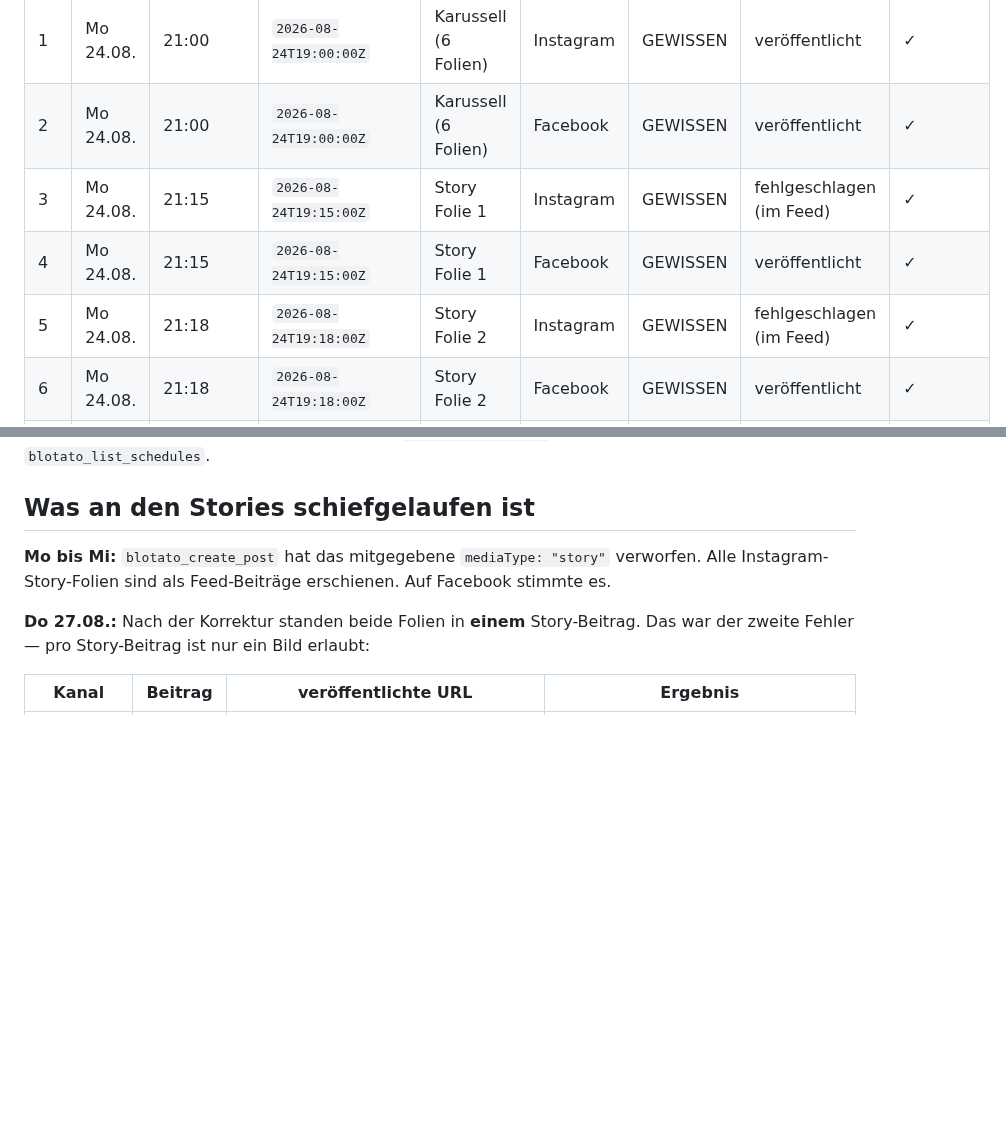
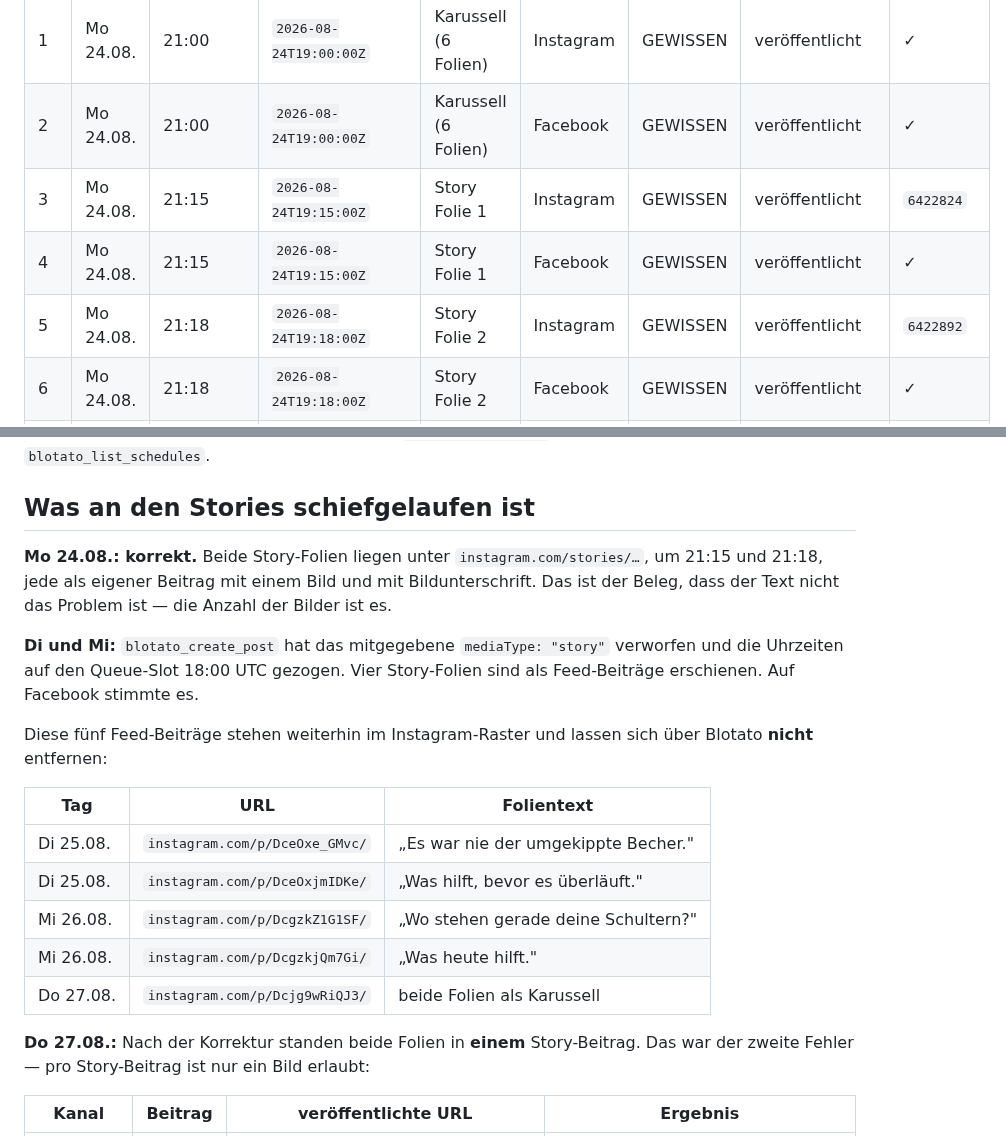
Before and after one commit to mantusova88-hub/Email-Marketing-Business, a Markdown page: outputs/instagram/2026-KW35-wochenplan.md, 2 parts joined by grey strips. GitHub-like rendering; blank space fills up the shorter version.

Commit message:
Wochenplan KW35: Montag war korrekt, Beitrags-IDs ergaenzt
blotato_list_posts fuer den 24.-28.08. zeigt: die beiden Instagram-Story-
Folien vom Montag liegen unter instagram.com/stories/ und waren richtig.
Falsch eingetragen hatte ich sie gestern als fehlgeschlagen.

Betroffen sind Dienstag und Mittwoch (mediaType verworfen, Uhrzeit auf
den Queue-Slot gezogen) sowie Donnerstag (zwei Bilder in einem Story-
Beitrag). Die fuenf Feed-Beitraege sind jetzt mit URL und Folientext
festgehalten; ueber Blotato lassen sie sich nicht entfernen.

Montag belegt ausserdem, dass eine Bildunterschrift kein Problem ist --
entscheidend ist die Anzahl der Bilder pro Story-Beitrag.

Co-Authored-By: Claude Opus 5 <noreply@anthropic.com>
Claude-Session: https://claude.ai/code/session_01TYQogRPBFZW8xLF1r747DF

```diff
--- a/outputs/instagram/2026-KW35-wochenplan.md
+++ b/outputs/instagram/2026-KW35-wochenplan.md
@@ -51,9 +51,9 @@ Die zwei Minuten Abstand stehen bewusst so: Am Wochenende der KW 33 lagen Karuss
 |---|---|---|---|---|---|---|---|---|
 | 1 | Mo 24.08. | 21:00 | `2026-08-24T19:00:00Z` | Karussell (6 Folien) | Instagram | GEWISSEN | veröffentlicht | ✓ |
 | 2 | Mo 24.08. | 21:00 | `2026-08-24T19:00:00Z` | Karussell (6 Folien) | Facebook | GEWISSEN | veröffentlicht | ✓ |
-| 3 | Mo 24.08. | 21:15 | `2026-08-24T19:15:00Z` | Story Folie 1 | Instagram | GEWISSEN | fehlgeschlagen (im Feed) | ✓ |
+| 3 | Mo 24.08. | 21:15 | `2026-08-24T19:15:00Z` | Story Folie 1 | Instagram | GEWISSEN | veröffentlicht | `6422824` |
 | 4 | Mo 24.08. | 21:15 | `2026-08-24T19:15:00Z` | Story Folie 1 | Facebook | GEWISSEN | veröffentlicht | ✓ |
-| 5 | Mo 24.08. | 21:18 | `2026-08-24T19:18:00Z` | Story Folie 2 | Instagram | GEWISSEN | fehlgeschlagen (im Feed) | ✓ |
+| 5 | Mo 24.08. | 21:18 | `2026-08-24T19:18:00Z` | Story Folie 2 | Instagram | GEWISSEN | veröffentlicht | `6422892` |
 | 6 | Mo 24.08. | 21:18 | `2026-08-24T19:18:00Z` | Story Folie 2 | Facebook | GEWISSEN | veröffentlicht | ✓ |
 | 7 | Di 25.08. | 21:00 | `2026-08-25T19:00:00Z` | Karussell (6 Folien) | Instagram | WUT | veröffentlicht | ✓ |
 | 8 | Di 25.08. | 21:00 | `2026-08-25T19:00:00Z` | Karussell (6 Folien) | Facebook | WUT | veröffentlicht | ✓ |
@@ -98,7 +98,19 @@ Die IDs der Zeilen 19–24 sind Beitrags-IDs aus `blotato_list_posts`, die der Z
 
 ## Was an den Stories schiefgelaufen ist
 
-**Mo bis Mi:** `blotato_create_post` hat das mitgegebene `mediaType: "story"` verworfen. Alle Instagram-Story-Folien sind als Feed-Beiträge erschienen. Auf Facebook stimmte es.
+**Mo 24.08.: korrekt.** Beide Story-Folien liegen unter `instagram.com/stories/…`, um 21:15 und 21:18, jede als eigener Beitrag mit einem Bild und mit Bildunterschrift. Das ist der Beleg, dass der Text nicht das Problem ist — die Anzahl der Bilder ist es.
+
+**Di und Mi:** `blotato_create_post` hat das mitgegebene `mediaType: "story"` verworfen und die Uhrzeiten auf den Queue-Slot 18:00 UTC gezogen. Vier Story-Folien sind als Feed-Beiträge erschienen. Auf Facebook stimmte es.
+
+Diese fünf Feed-Beiträge stehen weiterhin im Instagram-Raster und lassen sich über Blotato **nicht** entfernen:
+
+| Tag | URL | Folientext |
+|---|---|---|
+| Di 25.08. | `instagram.com/p/DceOxe_GMvc/` | „Es war nie der umgekippte Becher." |
+| Di 25.08. | `instagram.com/p/DceOxjmIDKe/` | „Was hilft, bevor es überläuft." |
+| Mi 26.08. | `instagram.com/p/DcgzkZ1G1SF/` | „Wo stehen gerade deine Schultern?" |
+| Mi 26.08. | `instagram.com/p/DcgzkjQm7Gi/` | „Was heute hilft." |
+| Do 27.08. | `instagram.com/p/Dcjg9wRiQJ3/` | beide Folien als Karussell |
 
 **Do 27.08.:** Nach der Korrektur standen beide Folien in **einem** Story-Beitrag. Das war der zweite Fehler — pro Story-Beitrag ist nur ein Bild erlaubt:
 
```
Also changed, not shown: other parts of outputs/instagram/2026-KW35-wochenplan.md (+4 -4 lines).
